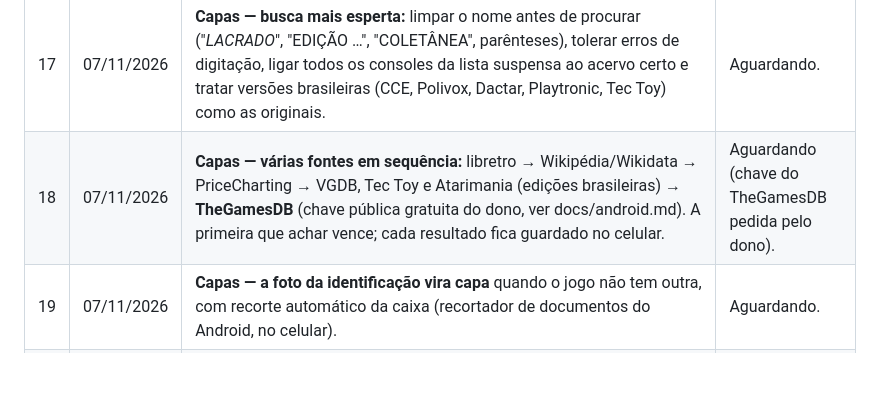
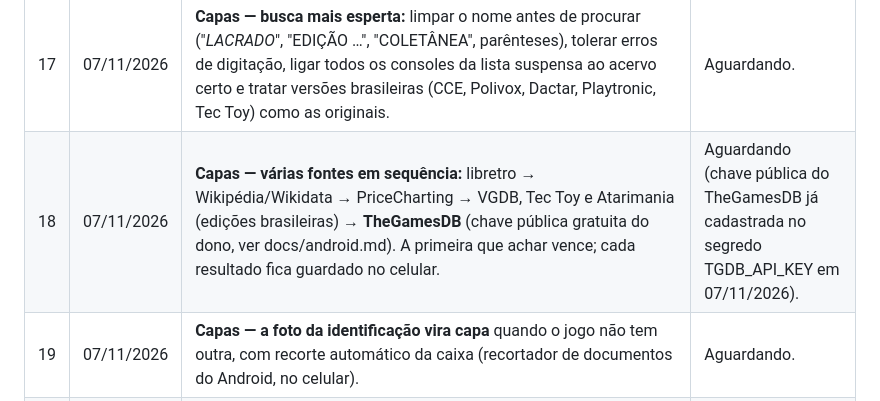
Before and after one commit to VPRODC83/gamecatalog-app, a Markdown page: docs/melhorias.md, the part around the change. GitHub-like rendering; blank space fills up the shorter version.

Commit message:
Melhorias: chave do TheGamesDB cadastrada
Co-Authored-By: Claude Opus 5.5 <noreply@anthropic.com>
Claude-Session: https://claude.ai/code/session_0145KJ5ySqUjgdFDBn8ixK4C

```diff
--- a/docs/melhorias.md
+++ b/docs/melhorias.md
@@ -23,7 +23,7 @@ As melhorias 1 a 8 foram aprovadas para instalação em 01/11/2026.
 | 15 | 07/11/2026 | **Identificação exata por código:** (a) **código de barras** da caixa lido no celular e pesquisado no PriceCharting (que também traz o preço); (b) **código do produto** impresso no cartucho/disco (SHVC-…, NUS-…, SLUS-…, CUSA-…) comparado com as listas públicas do libretro embutidas no app, sem internet. Grátis, sem cadastro. Aumenta o app em alguns MB. | Aguardando. |
 | 16 | 07/11/2026 | **Reconhecer pela imagem da capa:** modelo gratuito e aberto que roda no celular compara a foto com as capas do catálogo dos consoles da coleção e sugere as mais parecidas (para caixas gastas, títulos em japonês, sem texto legível). Grátis, sem cadastro; as "impressões" das capas são preparadas aos poucos, só no Wi-Fi. Mais experimental: melhor com caixas do que com etiquetas. | Aguardando. |
 | 17 | 07/11/2026 | **Capas — busca mais esperta:** limpar o nome antes de procurar ("*LACRADO*", "EDIÇÃO …", "COLETÂNEA", parênteses), tolerar erros de digitação, ligar todos os consoles da lista suspensa ao acervo certo e tratar versões brasileiras (CCE, Polivox, Dactar, Playtronic, Tec Toy) como as originais. | Aguardando. |
-| 18 | 07/11/2026 | **Capas — várias fontes em sequência:** libretro → Wikipédia/Wikidata → PriceCharting → VGDB, Tec Toy e Atarimania (edições brasileiras) → **TheGamesDB** (chave pública gratuita do dono, ver docs/android.md). A primeira que achar vence; cada resultado fica guardado no celular. | Aguardando (chave do TheGamesDB pedida pelo dono). |
+| 18 | 07/11/2026 | **Capas — várias fontes em sequência:** libretro → Wikipédia/Wikidata → PriceCharting → VGDB, Tec Toy e Atarimania (edições brasileiras) → **TheGamesDB** (chave pública gratuita do dono, ver docs/android.md). A primeira que achar vence; cada resultado fica guardado no celular. | Aguardando (chave pública do TheGamesDB já cadastrada no segredo TGDB_API_KEY em 07/11/2026). |
 | 19 | 07/11/2026 | **Capas — a foto da identificação vira capa** quando o jogo não tem outra, com recorte automático da caixa (recortador de documentos do Android, no celular). | Aguardando. |
 | 20 | 07/11/2026 | **Capas — capa provisória:** enquanto não houver imagem, o app desenha uma capa com a cor e o logotipo do console e o nome do jogo; nenhuma lista fica em branco. | Aguardando. |
 | 21 | 07/11/2026 | **Capas — tela "Jogos sem capa":** lista os jogos sem capa com as sugestões de todas as fontes; escolher com um toque (vale para todos, pela aba CAPAS) ou "aplicar a melhor sugestão em todos". | Aguardando. |
```
